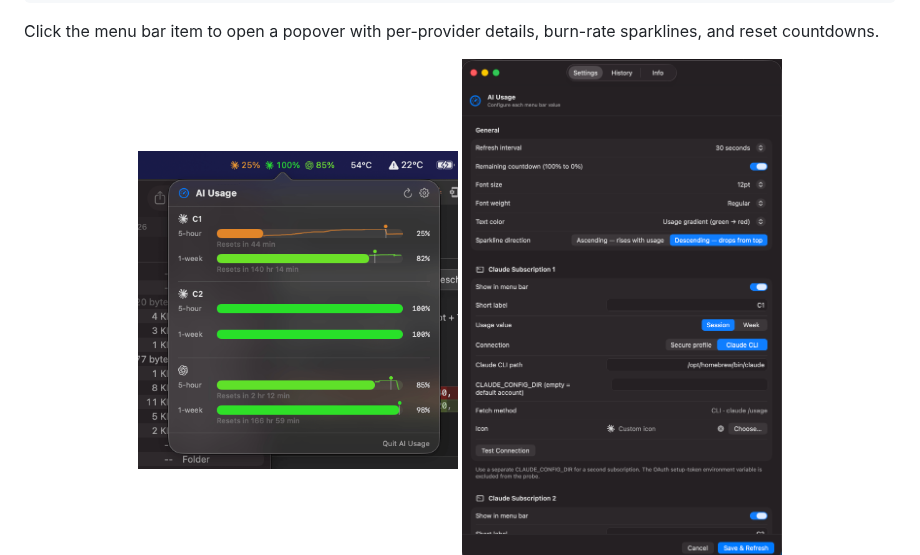
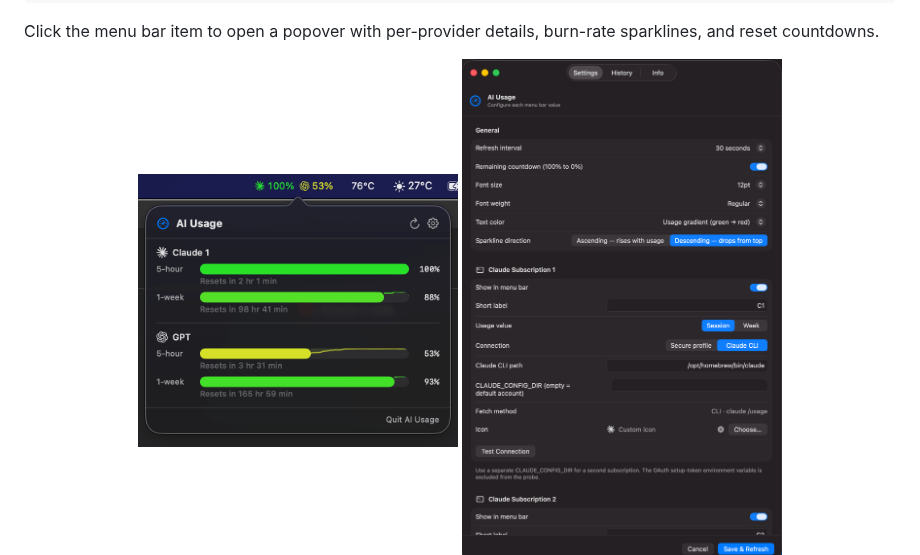
Before and after one commit to DominikVsetecka/ai-usage, a Markdown page: README.md, the part around the change. Drawn GitHub-style; pictures changed too: ai-usage-popover-2026-07.png (deleted), ai-usage-popover-2026-07v2.png (added).

Commit message:
Replace README popover screenshot

```diff
--- a/README.md
+++ b/README.md
@@ -9,7 +9,7 @@ C1 43%  GPT 12%
 Click the menu bar item to open a popover with per-provider details, burn-rate sparklines, and reset countdowns.
 
 <div align="center">
-  <img src="ai-usage-popover-2026-07.png" width="320" alt="Menu bar popover">
+  <img src="ai-usage-popover-2026-07v2.png" width="320" alt="Menu bar popover">
   <img src="ai-usage-settings-2026-07.png" width="320" alt="Settings">
   <img src="ai-usage-history-2026-07.png" width="320" alt="History">
 </div>
```
